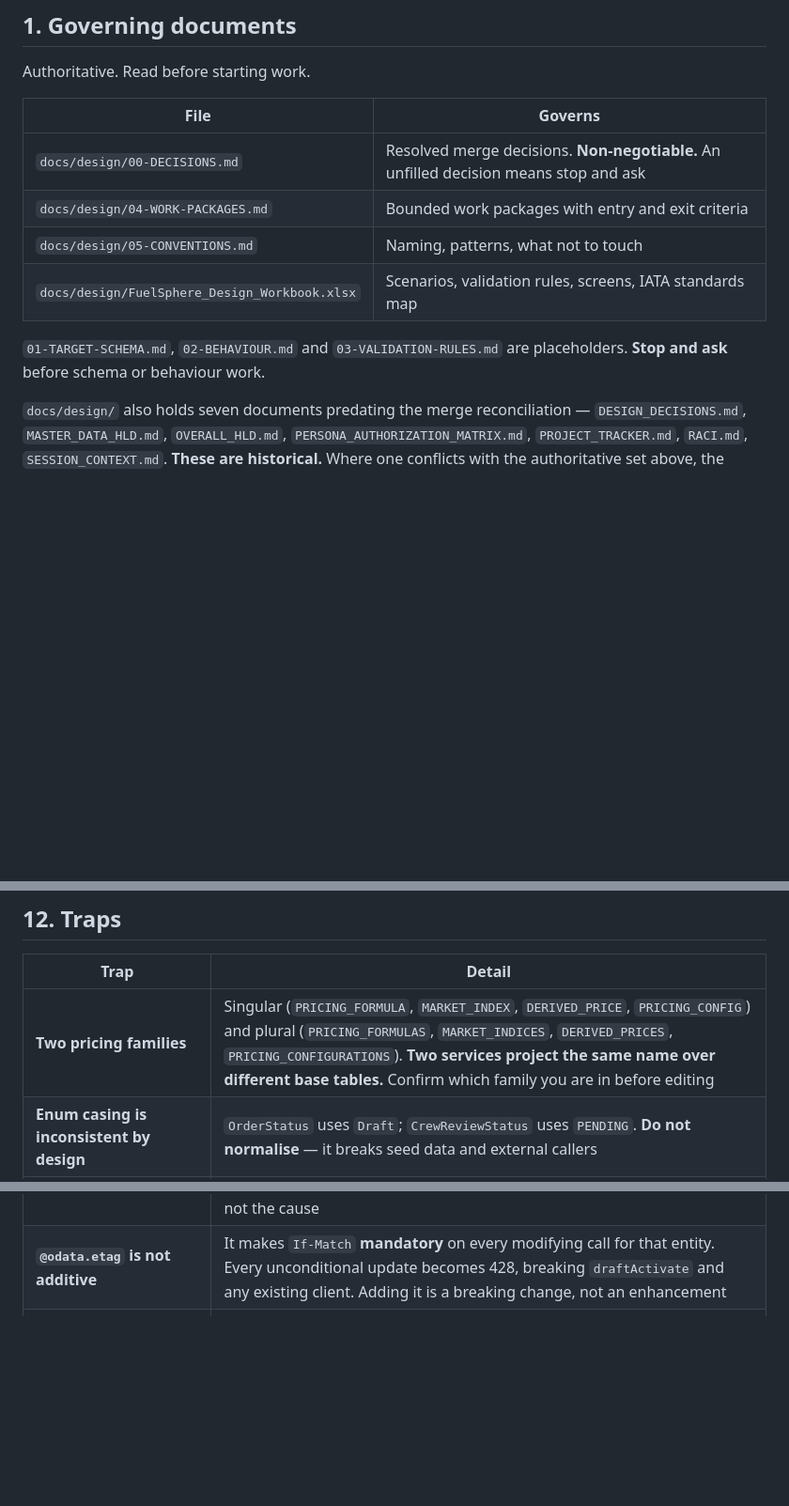
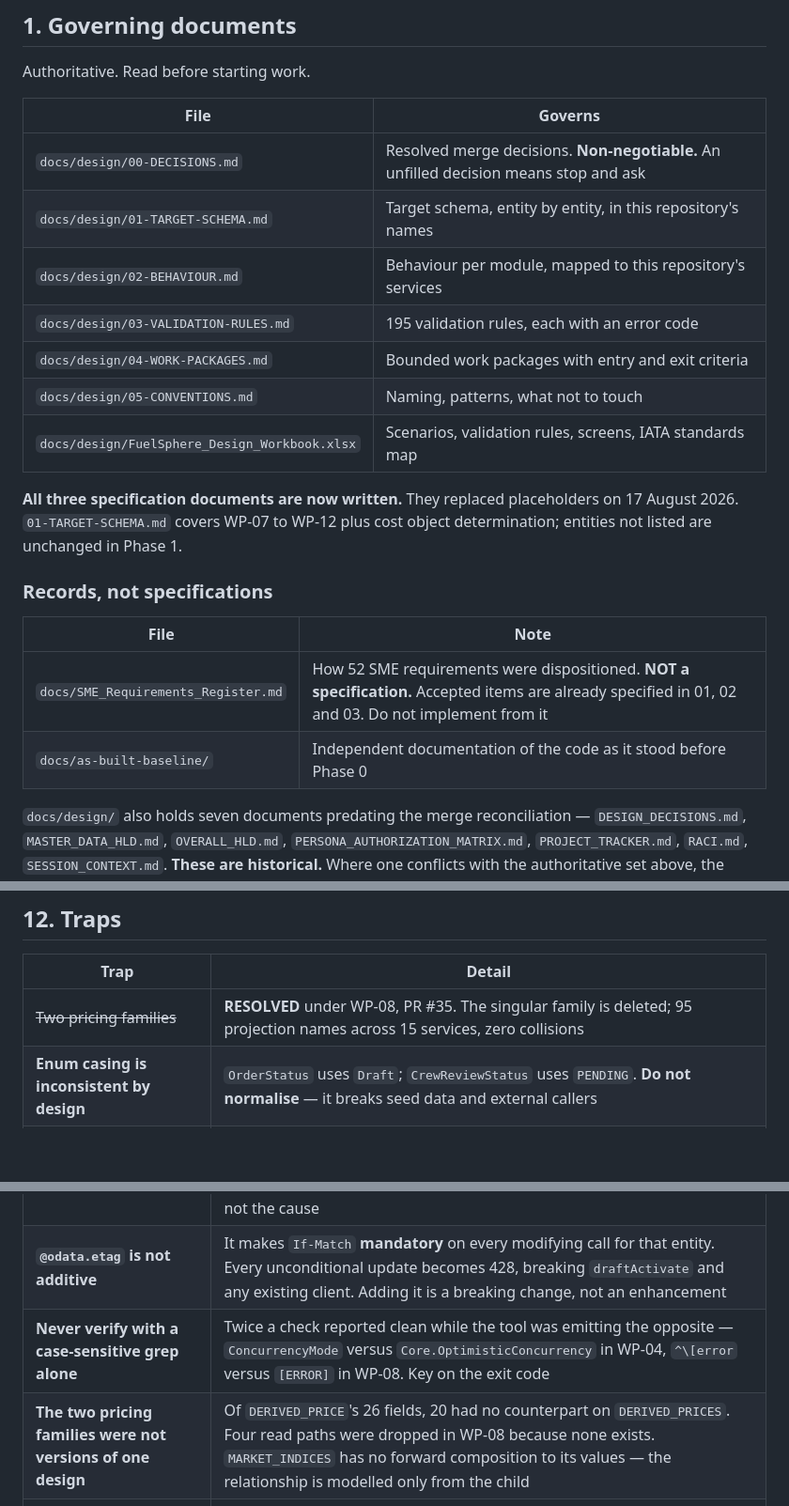
Before and after one commit to kalpesh0304/FuelSphere, a Markdown page: CLAUDE.md, 3 parts joined by grey strips. Shown at 94% size. Drawn GitHub-style; blank space fills up the shorter version.

```diff
--- a/CLAUDE.md
+++ b/CLAUDE.md
@@ -29,11 +29,21 @@ Authoritative. Read before starting work.
 | File | Governs |
 |---|---|
 | `docs/design/00-DECISIONS.md` | Resolved merge decisions. **Non-negotiable.** An unfilled decision means stop and ask |
+| `docs/design/01-TARGET-SCHEMA.md` | Target schema, entity by entity, in this repository's names |
+| `docs/design/02-BEHAVIOUR.md` | Behaviour per module, mapped to this repository's services |
+| `docs/design/03-VALIDATION-RULES.md` | 195 validation rules, each with an error code |
 | `docs/design/04-WORK-PACKAGES.md` | Bounded work packages with entry and exit criteria |
 | `docs/design/05-CONVENTIONS.md` | Naming, patterns, what not to touch |
 | `docs/design/FuelSphere_Design_Workbook.xlsx` | Scenarios, validation rules, screens, IATA standards map |
 
-`01-TARGET-SCHEMA.md`, `02-BEHAVIOUR.md` and `03-VALIDATION-RULES.md` are placeholders. **Stop and ask** before schema or behaviour work.
+**All three specification documents are now written.** They replaced placeholders on 17 August 2026. `01-TARGET-SCHEMA.md` covers WP-07 to WP-12 plus cost object determination; entities not listed are unchanged in Phase 1.
+
+### Records, not specifications
+
+| File | Note |
+|---|---|
+| `docs/SME_Requirements_Register.md` | How 52 SME requirements were dispositioned. **NOT a specification.** Accepted items are already specified in 01, 02 and 03. Do not implement from it |
+| `docs/as-built-baseline/` | Independent documentation of the code as it stood before Phase 0 |
 
 `docs/design/` also holds seven documents predating the merge reconciliation — `DESIGN_DECISIONS.md`, `MASTER_DATA_HLD.md`, `OVERALL_HLD.md`, `PERSONA_AUTHORIZATION_MATRIX.md`, `PROJECT_TRACKER.md`, `RACI.md`, `SESSION_CONTEXT.md`. **These are historical.** Where one conflicts with the authoritative set above, the authoritative set wins. `DESIGN_DECISIONS.md` in particular is superseded by `00-DECISIONS.md`.
 
@@ -386,7 +396,7 @@ Full list with evidence in `docs/design/00-DECISIONS.md`. Blocking set:
 
 | Trap | Detail |
 |---|---|
-| **Two pricing families** | Singular (`PRICING_FORMULA`, `MARKET_INDEX`, `DERIVED_PRICE`, `PRICING_CONFIG`) and plural (`PRICING_FORMULAS`, `MARKET_INDICES`, `DERIVED_PRICES`, `PRICING_CONFIGURATIONS`). **Two services project the same name over different base tables.** Confirm which family you are in before editing |
+| ~~Two pricing families~~ | **RESOLVED** under WP-08, PR #35. The singular family is deleted; 95 projection names across 15 services, zero collisions |
 | **Enum casing is inconsistent by design** | `OrderStatus` uses `Draft`; `CrewReviewStatus` uses `PENDING`. **Do not normalise** — it breaks seed data and external callers |
 | **Seed data follows the spec, code does not** | Where seed data, this file and the code disagree, the code is usually the outlier. Check here before "fixing" data |
 | **Declared is not implemented** | 382 declared actions, 57 `.on` handlers. CAP returns a default no-op for an action with no handler — **it looks like it worked** |
@@ -396,6 +406,8 @@ Full list with evidence in `docs/design/00-DECISIONS.md`. Blocking set:
 | **Local development does not exercise authorisation at all** | Dev auth is `kind: 'dummy'`, which authorises every request as privileged. `@restrict` is never evaluated. The twelve test users in section 5 have no effect locally. To test authorisation you must override to `kind: 'mocked'` **and** supply the users map in the same override — replacing the auth block alone discards the users. This is why 93 `'any'` entries survived unnoticed |
 | **A DateTime field cannot carry an ETag** | `@odata.etag` on `modified_at` rejects every conditional request with 412, including a token CAP itself just issued. Measured under WP-04 and isolated: an Integer carrier returns 200, and `created_at`, which is never auto-updated, still returns 412. The annotation and `@cds.on.update` are not the cause |
 | **`@odata.etag` is not additive** | It makes `If-Match` **mandatory** on every modifying call for that entity. Every unconditional update becomes 428, breaking `draftActivate` and any existing client. Adding it is a breaking change, not an enhancement |
+| **Never verify with a case-sensitive grep alone** | Twice a check reported clean while the tool was emitting the opposite — `ConcurrencyMode` versus `Core.OptimisticConcurrency` in WP-04, `^\[error` versus `[ERROR]` in WP-08. Key on the exit code |
+| **The two pricing families were not versions of one design** | Of `DERIVED_PRICE`'s 26 fields, 20 had no counterpart on `DERIVED_PRICES`. Four read paths were dropped in WP-08 because none exists. `MARKET_INDICES` has no forward composition to its values — the relationship is modelled only from the child |
 | **A defect's stated scope may understate it** | WP-02 found `authorization.cds` covers 4 of 15 services. WP-04 found nine number-generation sites across five services where the defect named three. Survey before fixing — a partial fix on a distributed defect looks complete and is not |
 | **Bound actions need their own grant** | A grant of READ/CREATE/UPDATE/DELETE on an entity does not permit its bound actions. CAP looks for a grant naming the action; without one the call is refused before the action's own `@requires` is read. See D22 |
 | **Assertions may explain bad code** | `@assert.range: [0, null]` on `closing_rob_kg` may be why the ROB clamp exists. Check for a constraint before removing a defensive line |
```
